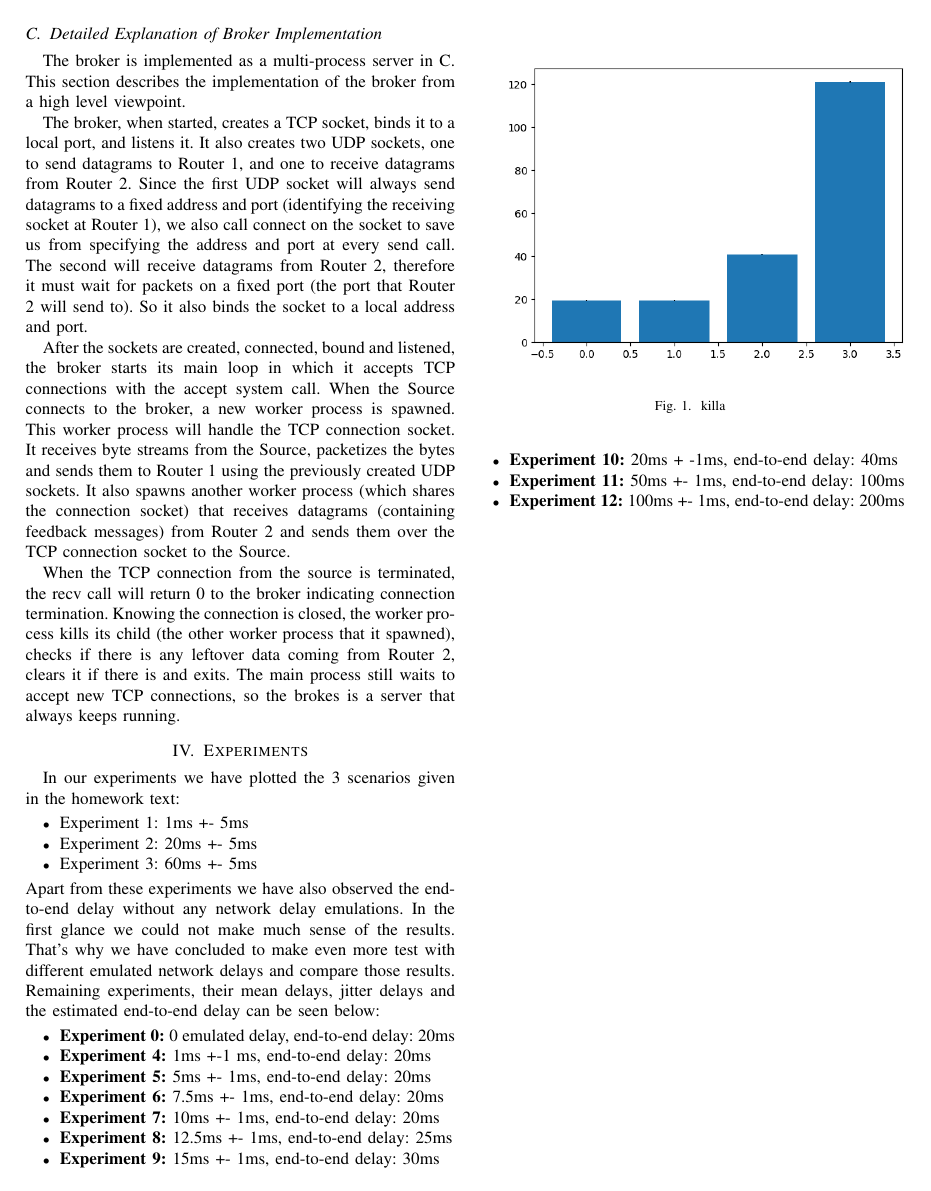
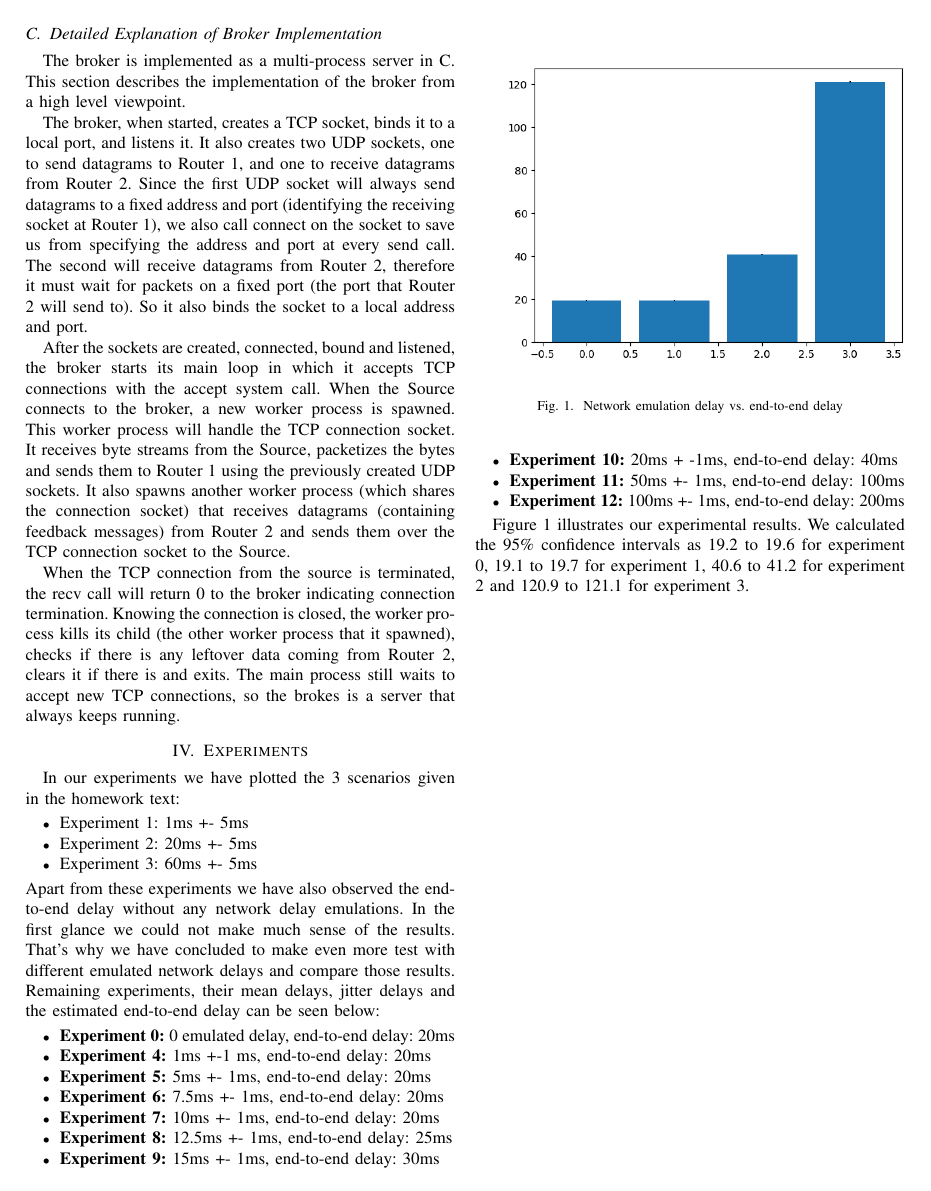
Before and after one commit to tansly/ceng435, a LaTeX paper (report/report.tex): page 2 of 2. Compiled offline with pdfLaTeX; a missing font is replaced by an installed copy or a similar font; a LaTeX package or settings file that is missing is left out.

Commit message:
Add confidence intervals

```diff
--- a/report/report.tex
+++ b/report/report.tex
@@ -133,12 +133,15 @@ Apart from these experiments we have also observed the end-to-end delay without
 \item \textbf{Experiment 12:} 100ms +- 1ms, end-to-end delay: 200ms
 \end{itemize}
 
-
-
 \begin{figure}
     \centering
     \includegraphics[scale=0.6]{graphics/plt}
-    \caption{killa}
+    \caption{Network emulation delay vs.\ end-to-end delay}\label{fig:graph}
 \end{figure}
 
+Figure~\ref{fig:graph} illustrates our experimental results.
+We calculated the 95\% confidence intervals as 19.2 to 19.6 for experiment 0,
+19.1 to 19.7 for experiment 1, 40.6 to 41.2 for experiment 2 and 120.9 to 121.1
+for experiment 3.
+
 \end{document}
```
